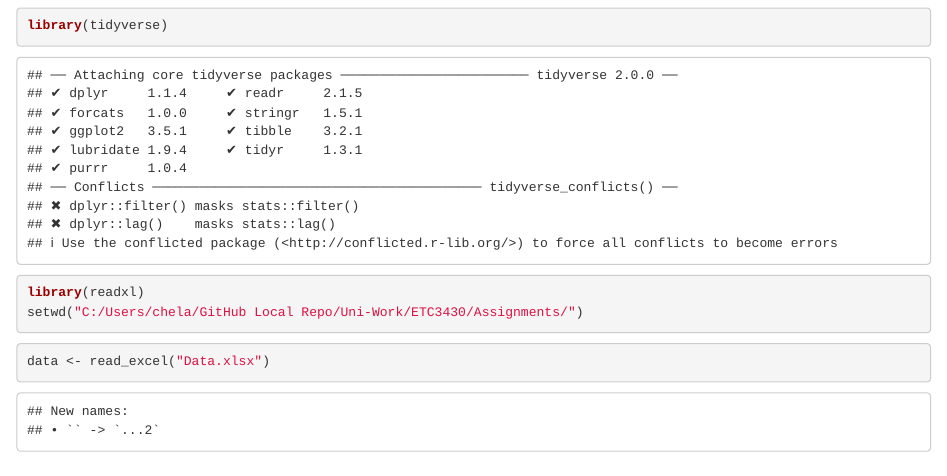
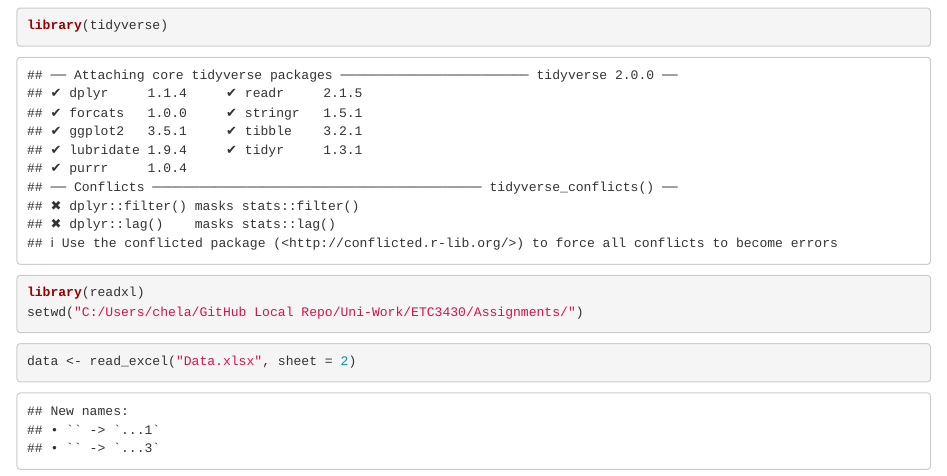
Before and after one commit to tinker23r/Monash, an R Markdown document (ETC3430/Assignments/A1.rmd): the page in a window 1100 px wide, from 100 px down. Rendered offline with R 4.5, knitr and Pandoc, with nearby package versions.

Commit message:
Made a start on ETC3430 assignment 1

````diff
--- a/ETC3430/Assignments/A1.rmd
+++ b/ETC3430/Assignments/A1.rmd
@@ -14,5 +14,5 @@ setwd("C:/Users/chela/GitHub Local Repo/Uni-Work/ETC3430/Assignments/")
 ```
 
 ```{r}
-data <- read_excel("Data.xlsx")
+data <- read_excel("Data.xlsx", sheet = 2)
 ```
````
